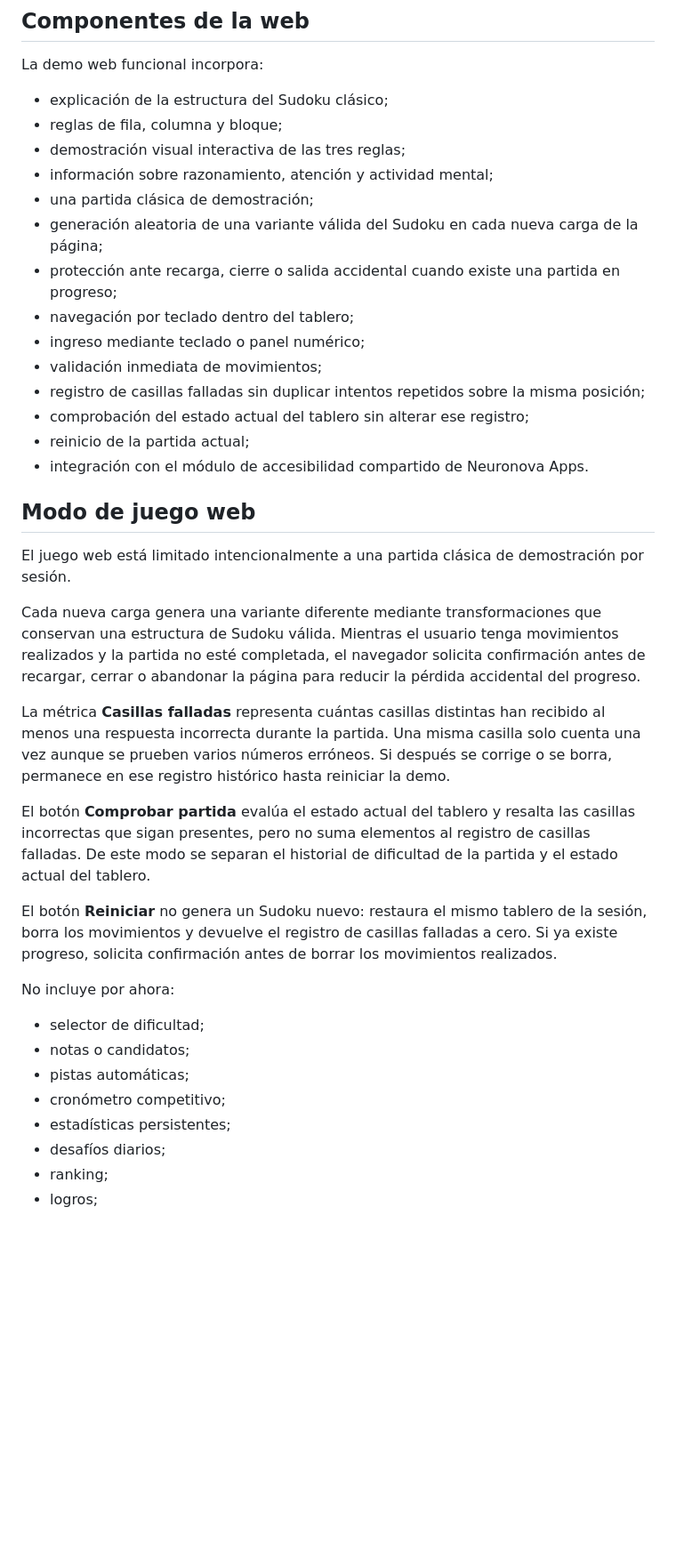
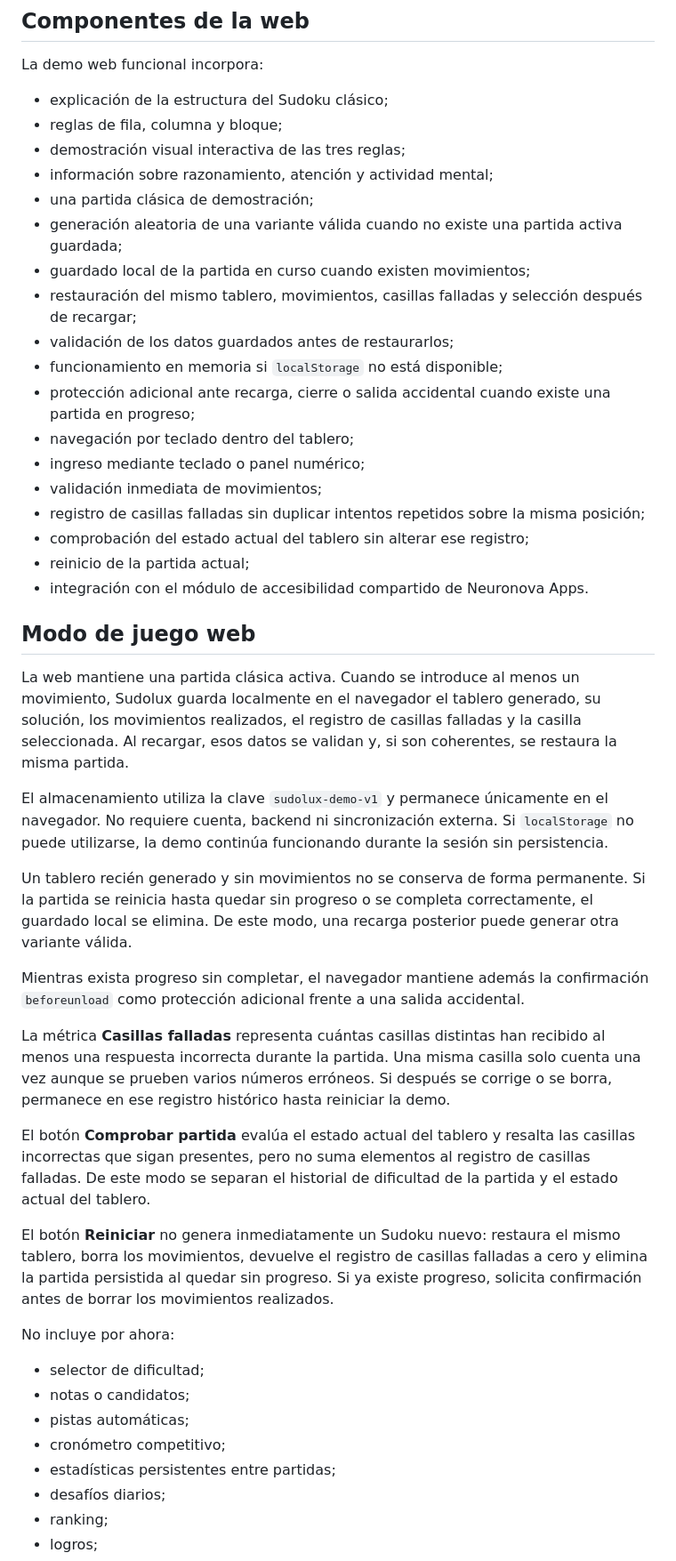
Before and after one commit to neuronova-apps/sudolux-app, a Markdown page: README.md, the part around one of its changes. Shown at 89% size. Rendered like a GitHub page; blank space fills up the shorter version.

Commit message:
Document local Sudoku game persistence

```diff
--- a/README.md
+++ b/README.md
@@ -39,8 +39,12 @@ La demo web funcional incorpora:
 - demostración visual interactiva de las tres reglas;
 - información sobre razonamiento, atención y actividad mental;
 - una partida clásica de demostración;
-- generación aleatoria de una variante válida del Sudoku en cada nueva carga de la página;
-- protección ante recarga, cierre o salida accidental cuando existe una partida en progreso;
+- generación aleatoria de una variante válida cuando no existe una partida activa guardada;
+- guardado local de la partida en curso cuando existen movimientos;
+- restauración del mismo tablero, movimientos, casillas falladas y selección después de recargar;
+- validación de los datos guardados antes de restaurarlos;
+- funcionamiento en memoria si `localStorage` no está disponible;
+- protección adicional ante recarga, cierre o salida accidental cuando existe una partida en progreso;
 - navegación por teclado dentro del tablero;
 - ingreso mediante teclado o panel numérico;
 - validación inmediata de movimientos;
@@ -51,15 +55,19 @@ La demo web funcional incorpora:
 
 ## Modo de juego web
 
-El juego web está limitado intencionalmente a una partida clásica de demostración por sesión.
+La web mantiene una partida clásica activa. Cuando se introduce al menos un movimiento, Sudolux guarda localmente en el navegador el tablero generado, su solución, los movimientos realizados, el registro de casillas falladas y la casilla seleccionada. Al recargar, esos datos se validan y, si son coherentes, se restaura la misma partida.
 
-Cada nueva carga genera una variante diferente mediante transformaciones que conservan una estructura de Sudoku válida. Mientras el usuario tenga movimientos realizados y la partida no esté completada, el navegador solicita confirmación antes de recargar, cerrar o abandonar la página para reducir la pérdida accidental del progreso.
+El almacenamiento utiliza la clave `sudolux-demo-v1` y permanece únicamente en el navegador. No requiere cuenta, backend ni sincronización externa. Si `localStorage` no puede utilizarse, la demo continúa funcionando durante la sesión sin persistencia.
+
+Un tablero recién generado y sin movimientos no se conserva de forma permanente. Si la partida se reinicia hasta quedar sin progreso o se completa correctamente, el guardado local se elimina. De este modo, una recarga posterior puede generar otra variante válida.
+
+Mientras exista progreso sin completar, el navegador mantiene además la confirmación `beforeunload` como protección adicional frente a una salida accidental.
 
 La métrica **Casillas falladas** representa cuántas casillas distintas han recibido al menos una respuesta incorrecta durante la partida. Una misma casilla solo cuenta una vez aunque se prueben varios números erróneos. Si después se corrige o se borra, permanece en ese registro histórico hasta reiniciar la demo.
 
 El botón **Comprobar partida** evalúa el estado actual del tablero y resalta las casillas incorrectas que sigan presentes, pero no suma elementos al registro de casillas falladas. De este modo se separan el historial de dificultad de la partida y el estado actual del tablero.
 
-El botón **Reiniciar** no genera un Sudoku nuevo: restaura el mismo tablero de la sesión, borra los movimientos y devuelve el registro de casillas falladas a cero. Si ya existe progreso, solicita confirmación antes de borrar los movimientos realizados.
+El botón **Reiniciar** no genera inmediatamente un Sudoku nuevo: restaura el mismo tablero, borra los movimientos, devuelve el registro de casillas falladas a cero y elimina la partida persistida al quedar sin progreso. Si ya existe progreso, solicita confirmación antes de borrar los movimientos realizados.
 
 No incluye por ahora:
 
@@ -67,7 +75,7 @@ No incluye por ahora:
 - notas o candidatos;
 - pistas automáticas;
 - cronómetro competitivo;
-- estadísticas persistentes;
+- estadísticas persistentes entre partidas;
 - desafíos diarios;
 - ranking;
 - logros;
```
Also changed, not shown: other parts of README.md (+2 -2 lines).
